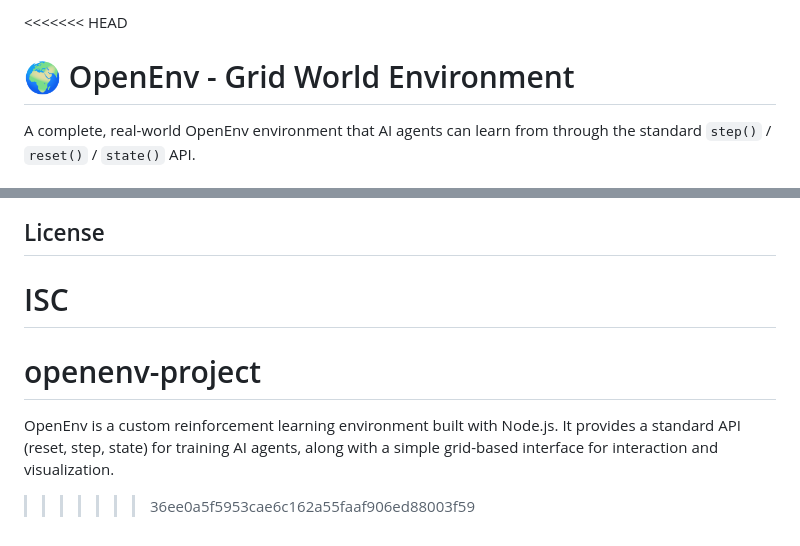
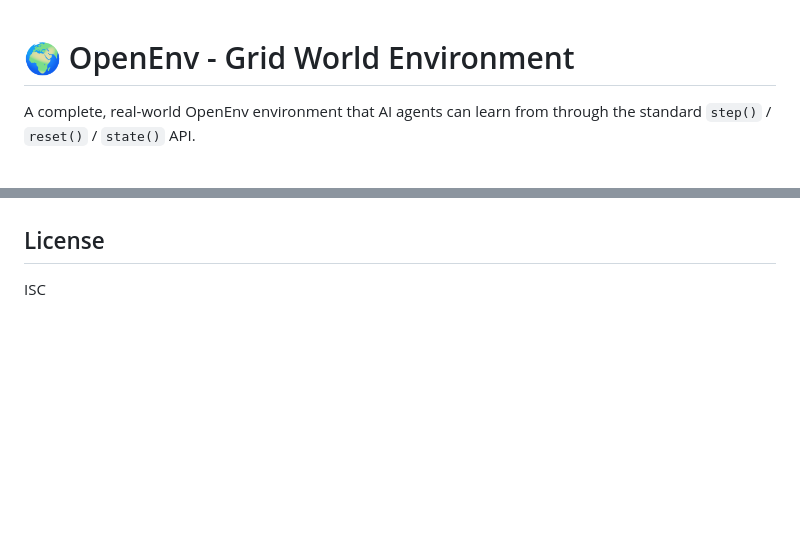
Before and after one commit to sadhana32211-oss/openenv-project, a Markdown page: README.md, 2 parts joined by grey strips. GitHub-like rendering; blank space fills up the shorter version.

```diff
--- a/README.md
+++ b/README.md
@@ -1,4 +1,3 @@
-<<<<<<< HEAD
 # 🌍 OpenEnv - Grid World Environment
 
 A complete, real-world OpenEnv environment that AI agents can learn from through the standard `step()` / `reset()` / `state()` API.
@@ -470,7 +469,3 @@ Feel free to submit issues and enhancement requests!
 ## License
 
 ISC
-=======
-# openenv-project
-OpenEnv is a custom reinforcement learning environment built with Node.js.  It provides a standard API (reset, step, state) for training AI agents,  along with a simple grid-based interface for interaction and visualization.
->>>>>>> 36ee0a5f5953cae6c162a55faaf906ed88003f59
```
